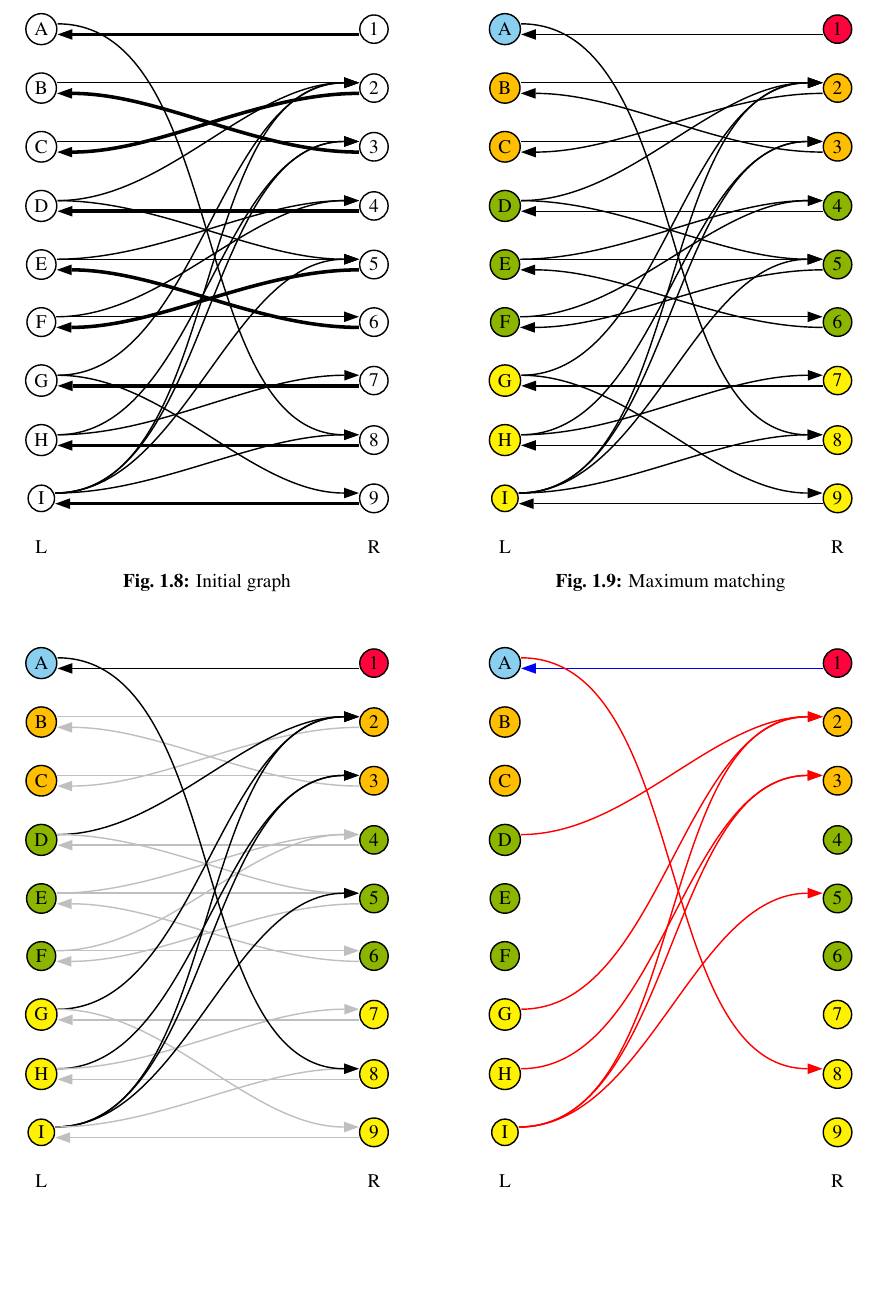
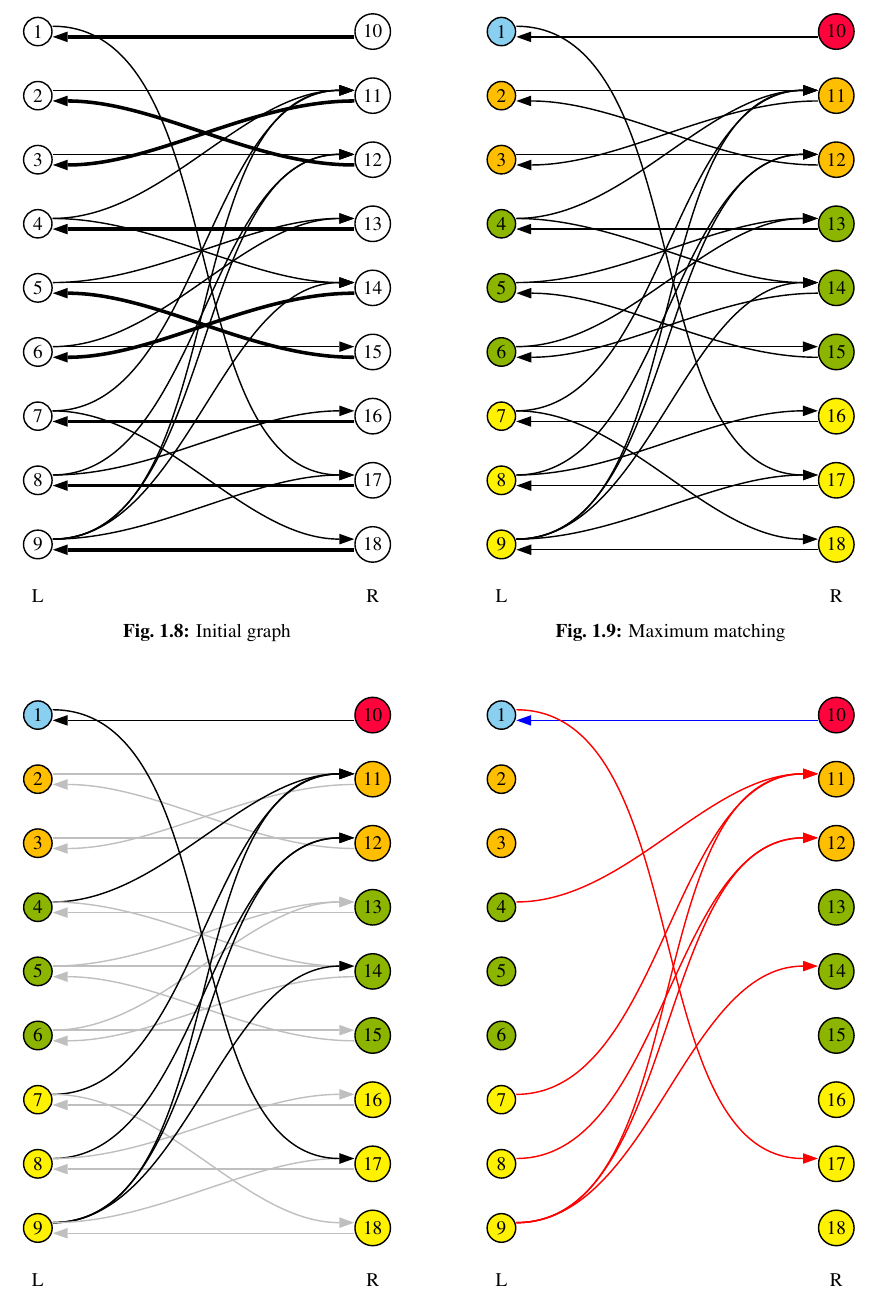
Before and after one commit to ithanium/sudoku_report, a LaTeX document (report.tex): part of page 8 of 24, cut so that both start at the same text, the shorter picture padded with empty space. The pictures show the PDF file report.pdf that the author committed with the source.

Commit message:
Changed letters, prinout from Tarjan

```diff
--- a/report.tex
+++ b/report.tex
@@ -321,15 +321,15 @@ e&5 \\
 \centering
 \psset{colsep=6cm, rowsep=0.5cm, arrows=->, arrowsize=6pt, arrowinset=0, radius=3cm}
 \begin{psmatrix}
-[mnode=circle]A&1 \\
-B&2 \\
-C&3 \\
-D&4 \\
-E&5 \\
-F&6 \\
-G&7 \\
-H&8 \\
-I&9 \\
+[mnode=circle]1&10 \\
+2&11 \\
+3&12 \\
+4&13 \\
+5&14 \\
+6&15 \\
+7&16 \\
+8&17 \\
+9&18 \\
 [mnode=none]L&[mnode=none]R
 
 \nccurve[angleA=180, offsetA=3pt, offsetB=3pt, linewidth=2pt]{1,2}{1,1} % a > 1 X
@@ -384,15 +384,15 @@ I&9 \\
 
 \psset{colsep=6cm, rowsep=0.5cm, arrows=->, arrowsize=6pt, arrowinset=0, radius=3cm}
 \begin{psmatrix}
-[mnode=circle][fillstyle=solid,fillcolor=babyblue]A&[fillstyle=solid,fillcolor=americanrose]1 \\
-[fillstyle=solid,fillcolor=amber]B&[fillstyle=solid,fillcolor=amber]2 \\
-[fillstyle=solid,fillcolor=amber]C&[fillstyle=solid,fillcolor=amber]3 \\
-[fillstyle=solid,fillcolor=applegreen]D&[fillstyle=solid,fillcolor=applegreen]4 \\
-[fillstyle=solid,fillcolor=applegreen]E&[fillstyle=solid,fillcolor=applegreen]5 \\
-[fillstyle=solid,fillcolor=applegreen]F&[fillstyle=solid,fillcolor=applegreen]6 \\
-[fillstyle=solid,fillcolor=yellow]G&[fillstyle=solid,fillcolor=yellow]7 \\
-[fillstyle=solid,fillcolor=yellow]H&[fillstyle=solid,fillcolor=yellow]8 \\
-[fillstyle=solid,fillcolor=yellow]I&[fillstyle=solid,fillcolor=yellow]9 \\
+[mnode=circle][fillstyle=solid,fillcolor=babyblue]1&[fillstyle=solid,fillcolor=americanrose]10 \\
+[fillstyle=solid,fillcolor=amber]2&[fillstyle=solid,fillcolor=amber]11 \\
+[fillstyle=solid,fillcolor=amber]3&[fillstyle=solid,fillcolor=amber]12 \\
+[fillstyle=solid,fillcolor=applegreen]4&[fillstyle=solid,fillcolor=applegreen]13 \\
+[fillstyle=solid,fillcolor=applegreen]5&[fillstyle=solid,fillcolor=applegreen]14 \\
+[fillstyle=solid,fillcolor=applegreen]6&[fillstyle=solid,fillcolor=applegreen]15 \\
+[fillstyle=solid,fillcolor=yellow]7&[fillstyle=solid,fillcolor=yellow]16 \\
+[fillstyle=solid,fillcolor=yellow]8&[fillstyle=solid,fillcolor=yellow]17 \\
+[fillstyle=solid,fillcolor=yellow]9&[fillstyle=solid,fillcolor=yellow]18 \\
 [mnode=none]L&[mnode=none]R
 
 \nccurve[angleA=180, offsetA=3pt, offsetB=3pt]{1,2}{1,1} % a > 1 X
@@ -449,15 +449,15 @@ I&9 \\
 
 \psset{colsep=6cm, rowsep=0.5cm, arrows=->, arrowsize=6pt, arrowinset=0, radius=3cm}
 \begin{psmatrix}
-[mnode=circle][fillstyle=solid,fillcolor=babyblue]A&[fillstyle=solid,fillcolor=americanrose]1 \\
-[fillstyle=solid,fillcolor=amber]B&[fillstyle=solid,fillcolor=amber]2 \\
-[fillstyle=solid,fillcolor=amber]C&[fillstyle=solid,fillcolor=amber]3 \\
-[fillstyle=solid,fillcolor=applegreen]D&[fillstyle=solid,fillcolor=applegreen]4 \\
-[fillstyle=solid,fillcolor=applegreen]E&[fillstyle=solid,fillcolor=applegreen]5 \\
-[fillstyle=solid,fillcolor=applegreen]F&[fillstyle=solid,fillcolor=applegreen]6 \\
-[fillstyle=solid,fillcolor=yellow]G&[fillstyle=solid,fillcolor=yellow]7 \\
-[fillstyle=solid,fillcolor=yellow]H&[fillstyle=solid,fillcolor=yellow]8 \\
-[fillstyle=solid,fillcolor=yellow]I&[fillstyle=solid,fillcolor=yellow]9 \\
+[mnode=circle][fillstyle=solid,fillcolor=babyblue]1&[fillstyle=solid,fillcolor=americanrose]10 \\
+[fillstyle=solid,fillcolor=amber]2&[fillstyle=solid,fillcolor=amber]11 \\
+[fillstyle=solid,fillcolor=amber]3&[fillstyle=solid,fillcolor=amber]12 \\
+[fillstyle=solid,fillcolor=applegreen]4&[fillstyle=solid,fillcolor=applegreen]13 \\
+[fillstyle=solid,fillcolor=applegreen]5&[fillstyle=solid,fillcolor=applegreen]14 \\
+[fillstyle=solid,fillcolor=applegreen]6&[fillstyle=solid,fillcolor=applegreen]15 \\
+[fillstyle=solid,fillcolor=yellow]7&[fillstyle=solid,fillcolor=yellow]16 \\
+[fillstyle=solid,fillcolor=yellow]8&[fillstyle=solid,fillcolor=yellow]17 \\
+[fillstyle=solid,fillcolor=yellow]9&[fillstyle=solid,fillcolor=yellow]18 \\
 [mnode=none]L&[mnode=none]R
 
 \nccurve[angleA=180, offsetA=3pt, offsetB=3pt]{1,2}{1,1} % a > 1 X
@@ -513,15 +513,15 @@ I&9 \\
 
 \psset{colsep=6cm, rowsep=0.5cm, arrows=->, arrowsize=6pt, arrowinset=0, radius=3cm}
 \begin{psmatrix}
-[mnode=circle][fillstyle=solid,fillcolor=babyblue]A&[fillstyle=solid,fillcolor=americanrose]1 \\
-[fillstyle=solid,fillcolor=amber]B&[fillstyle=solid,fillcolor=amber]2 \\
-[fillstyle=solid,fillcolor=amber]C&[fillstyle=solid,fillcolor=amber]3 \\
-[fillstyle=solid,fillcolor=applegreen]D&[fillstyle=solid,fillcolor=applegreen]4 \\
-[fillstyle=solid,fillcolor=applegreen]E&[fillstyle=solid,fillcolor=applegreen]5 \\
-[fillstyle=solid,fillcolor=applegreen]F&[fillstyle=solid,fillcolor=applegreen]6 \\
-[fillstyle=solid,fillcolor=yellow]G&[fillstyle=solid,fillcolor=yellow]7 \\
-[fillstyle=solid,fillcolor=yellow]H&[fillstyle=solid,fillcolor=yellow]8 \\
-[fillstyle=solid,fillcolor=yellow]I&[fillstyle=solid,fillcolor=yellow]9 \\
+[mnode=circle][fillstyle=solid,fillcolor=babyblue]1&[fillstyle=solid,fillcolor=americanrose]10 \\
+[fillstyle=solid,fillcolor=amber]2&[fillstyle=solid,fillcolor=amber]11 \\
+[fillstyle=solid,fillcolor=amber]3&[fillstyle=solid,fillcolor=amber]12 \\
+[fillstyle=solid,fillcolor=applegreen]4&[fillstyle=solid,fillcolor=applegreen]13 \\
+[fillstyle=solid,fillcolor=applegreen]5&[fillstyle=solid,fillcolor=applegreen]14 \\
+[fillstyle=solid,fillcolor=applegreen]6&[fillstyle=solid,fillcolor=applegreen]15 \\
+[fillstyle=solid,fillcolor=yellow]7&[fillstyle=solid,fillcolor=yellow]16 \\
+[fillstyle=solid,fillcolor=yellow]8&[fillstyle=solid,fillcolor=yellow]17 \\
+[fillstyle=solid,fillcolor=yellow]9&[fillstyle=solid,fillcolor=yellow]18 \\
 [mnode=none]L&[mnode=none]R
 
 \nccurve[angleA=180, offsetA=3pt, offsetB=3pt, linecolor=blue]{1,2}{1,1} % a > 1 X
```
Also changed, not shown: report.pdf, 1 other file.
